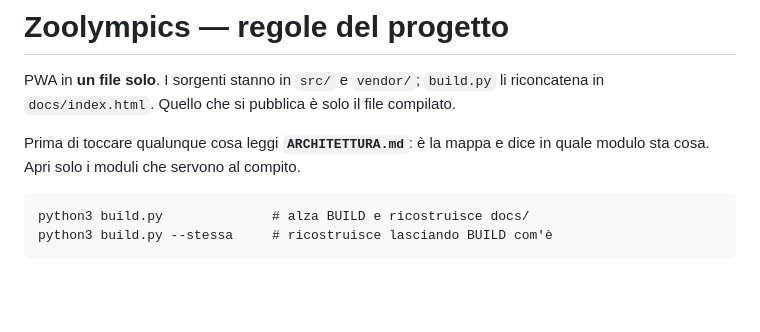
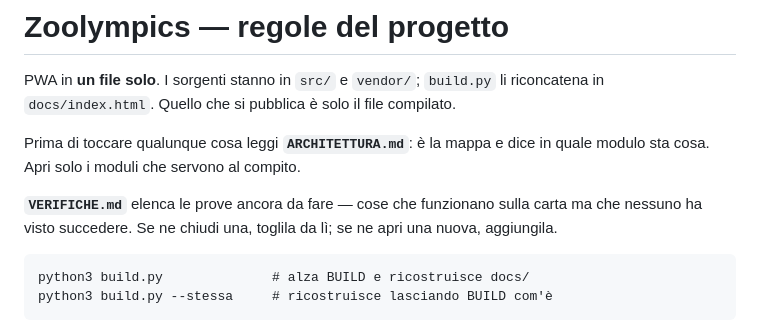
Before and after one commit to gabry128/zoolympics, a Markdown page: CLAUDE.md, the part around the change. GitHub-like rendering; blank space fills up the shorter version.

````diff
--- a/CLAUDE.md
+++ b/CLAUDE.md
@@ -6,6 +6,10 @@ compilato.
 
 Prima di toccare qualunque cosa leggi **`ARCHITETTURA.md`**: è la mappa e dice
 in quale modulo sta cosa. Apri solo i moduli che servono al compito.
+
+**`VERIFICHE.md`** elenca le prove ancora da fare — cose che funzionano sulla
+carta ma che nessuno ha visto succedere. Se ne chiudi una, toglila da lì;
+se ne apri una nuova, aggiungila.
 
 ```
 python3 build.py              # alza BUILD e ricostruisce docs/
````
Also changed, not shown: VERIFICHE.md (added, +61 -0 lines).
